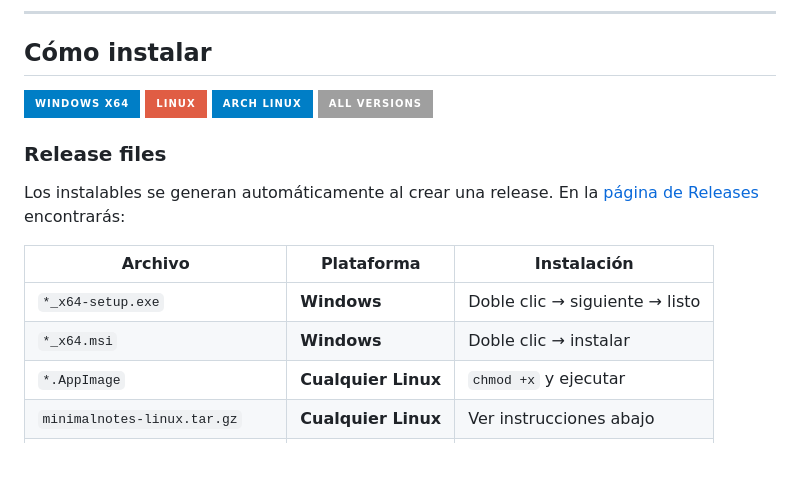
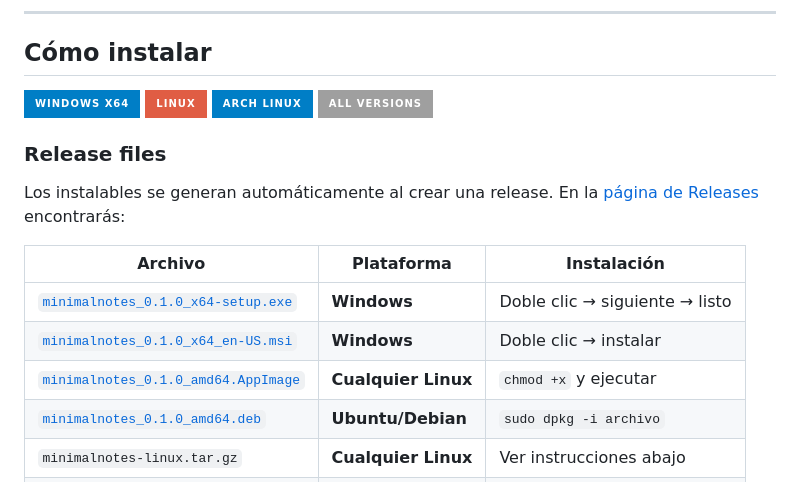
Before and after one commit to leleo6/MinimalNotes, a Markdown page: README.md, the part around one of its changes. Drawn GitHub-style; badges without logos; blank space fills up the shorter version.

```diff
--- a/README.md
+++ b/README.md
@@ -134,7 +134,8 @@ Los instalables se generan automáticamente al crear una release. En la [página
 
 | Archivo | Plataforma | Instalación |
 |---|---|---|
-| `*_x64-setup.exe` | **Windows** | Doble clic → siguiente → listo |
-| `*_x64.msi` | **Windows** | Doble clic → instalar |
-| `*.AppImage` | **Cualquier Linux** | `chmod +x` y ejecutar |
+| [`minimalnotes_0.1.0_x64-setup.exe`](https://github.com/leleo6/NOTES/releases/latest/download/minimalnotes_0.1.0_x64-setup.exe) | **Windows** | Doble clic → siguiente → listo |
+| [`minimalnotes_0.1.0_x64_en-US.msi`](https://github.com/leleo6/NOTES/releases/latest/download/minimalnotes_0.1.0_x64_en-US.msi) | **Windows** | Doble clic → instalar |
+| [`minimalnotes_0.1.0_amd64.AppImage`](https://github.com/leleo6/NOTES/releases/latest/download/minimalnotes_0.1.0_amd64.AppImage) | **Cualquier Linux** | `chmod +x` y ejecutar |
+| [`minimalnotes_0.1.0_amd64.deb`](https://github.com/leleo6/NOTES/releases/latest/download/minimalnotes_0.1.0_amd64.deb) | **Ubuntu/Debian** | `sudo dpkg -i archivo` |
 | `minimalnotes-linux.tar.gz` | **Cualquier Linux** | Ver instrucciones abajo |
```
Also changed, not shown: other parts of README.md (+7 -7 lines).
